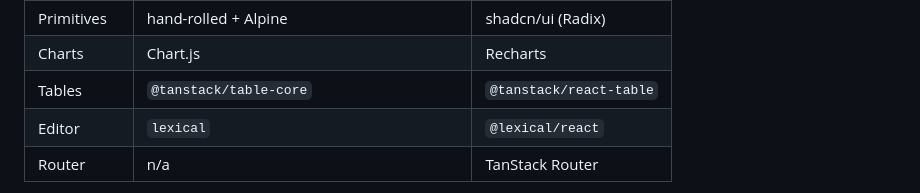
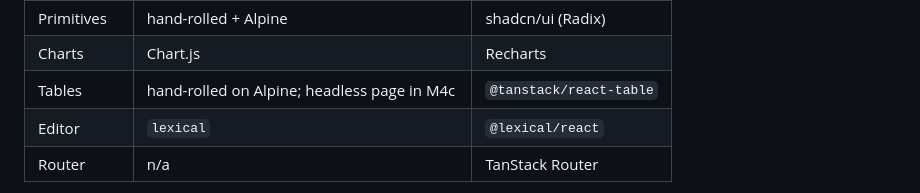
Before and after one commit to surdarmaputra/clear-admin, a Markdown page: README.md, the part around one of its changes. Drawn GitHub-style.

```diff
--- a/README.md
+++ b/README.md
@@ -22,7 +22,7 @@ every component is built twice.
 | Interactivity | Alpine.js                                      | React                   |
 | Primitives    | hand-rolled + Alpine                           | shadcn/ui (Radix)       |
 | Charts        | Chart.js                                       | Recharts                |
-| Tables        | `@tanstack/table-core`                         | `@tanstack/react-table` |
+| Tables        | hand-rolled on Alpine; headless page in M4c    | `@tanstack/react-table` |
 | Editor        | `lexical`                                      | `@lexical/react`        |
 | Router        | n/a                                            | TanStack Router         |
 
```
Also changed, not shown: other parts of README.md (+2 -2 lines), docs/components.md (+6 -1 lines), docs/rfc/RFC-001-completing-clear-admin-v4.md (added, +244 -0 lines).
